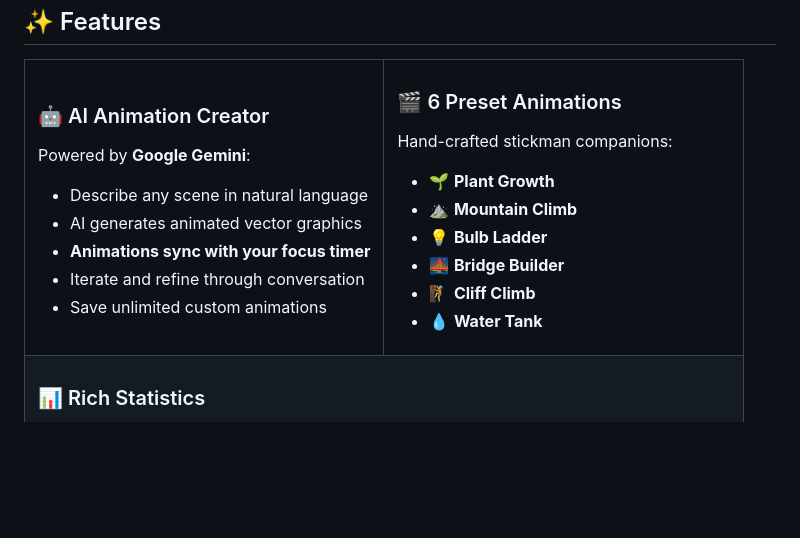
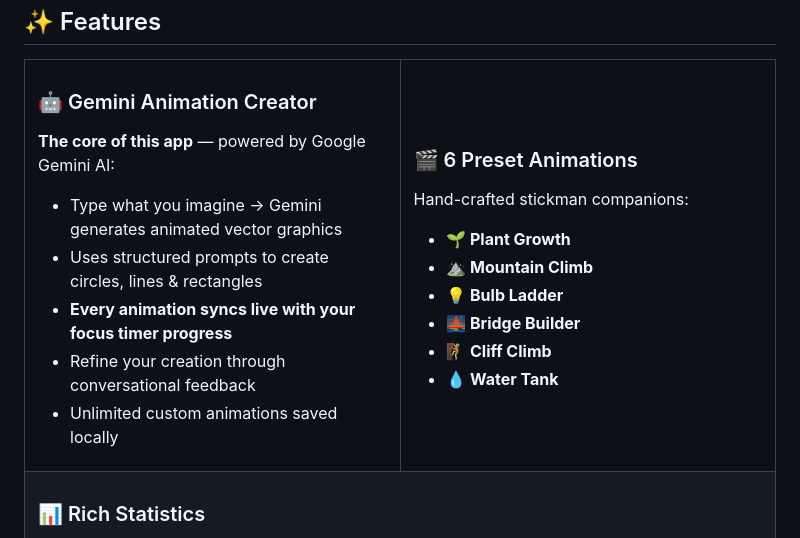
Before and after one commit to muhammedashharps/stickman, a Markdown page: README.md, the part around the change. Drawn GitHub-style; blank space fills up the shorter version.

```diff
--- a/README.md
+++ b/README.md
@@ -55,13 +55,13 @@ Watch a tiny stickman build a bridge as you work. See a plant grow with each pas
 <tr>
 <td width="50%">
 
-### 🤖 AI Animation Creator
-Powered by **Google Gemini**:
-- Describe any scene in natural language
-- AI generates animated vector graphics
-- **Animations sync with your focus timer**
-- Iterate and refine through conversation
-- Save unlimited custom animations
+### 🤖 Gemini Animation Creator
+**The core of this app** — powered by Google Gemini AI:
+- Type what you imagine → Gemini generates animated vector graphics
+- Uses structured prompts to create circles, lines & rectangles
+- **Every animation syncs live with your focus timer progress**
+- Refine your creation through conversational feedback
+- Unlimited custom animations saved locally
 
 </td>
 <td width="50%">
```
